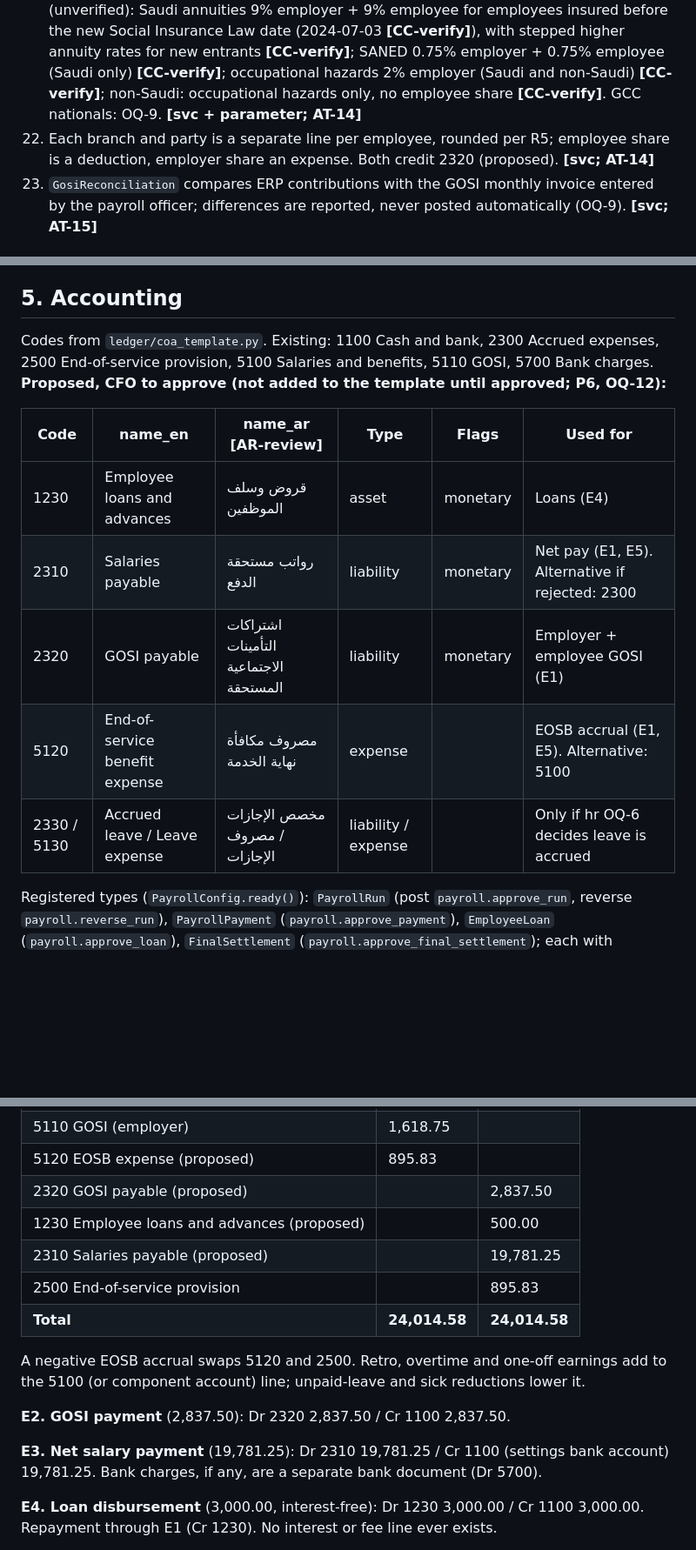
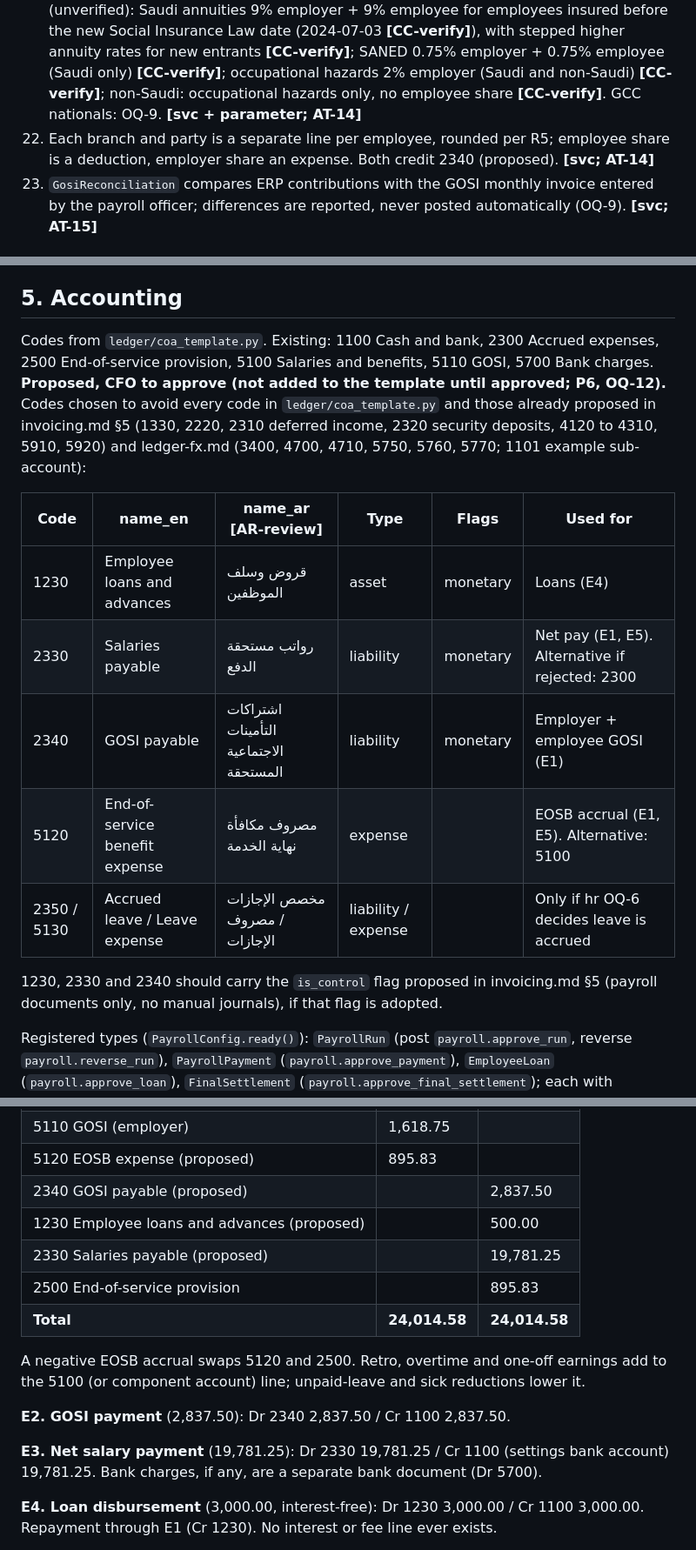
Before and after one commit to bmszamil/almiras-erp, a Markdown page: docs/specs/payroll.md, 3 parts joined by grey strips. Shown at 87% size. Rendered like a GitHub page; blank space fills up the shorter version.

Commit message:
Renumber proposed payroll accounts to avoid clashes
Invoicing already proposes 2310 and 2320; payroll now uses free codes
2330, 2340 and 2350.

Co-Authored-By: Claude Opus 5.5 <noreply@anthropic.com>
Claude-Session: https://claude.ai/code/session_01MVy7Y2kCiQ1NrNgFBo2Zhn

```diff
--- a/docs/specs/payroll.md
+++ b/docs/specs/payroll.md
@@ -125,7 +125,7 @@ Enforcement: **svc** = `payroll/services.py`; **M** = model; **DB** = constraint
 ### GOSI (all figures **[CC-verify]**)
 20. Contribution wage = Σ components with `counts_for_gosi` (basic + housing **[CC-verify]**; housing deemed at 25% of basic when not paid in cash **[CC-verify]**), as registered at the start of the month **[CC-verify]**, bounded by floor SAR 1,500 and cap SAR 45,000 per month **[CC-verify]**. **[svc; AT-14]**
 21. Rates from parameter `gosi.rates` by nationality class, cohort and branch. Seed (unverified): Saudi annuities 9% employer + 9% employee for employees insured before the new Social Insurance Law date (2024-07-03 **[CC-verify]**), with stepped higher annuity rates for new entrants **[CC-verify]**; SANED 0.75% employer + 0.75% employee (Saudi only) **[CC-verify]**; occupational hazards 2% employer (Saudi and non-Saudi) **[CC-verify]**; non-Saudi: occupational hazards only, no employee share **[CC-verify]**. GCC nationals: OQ-9. **[svc + parameter; AT-14]**
-22. Each branch and party is a separate line per employee, rounded per R5; employee share is a deduction, employer share an expense. Both credit 2320 (proposed). **[svc; AT-14]**
+22. Each branch and party is a separate line per employee, rounded per R5; employee share is a deduction, employer share an expense. Both credit 2340 (proposed). **[svc; AT-14]**
 23. `GosiReconciliation` compares ERP contributions with the GOSI monthly invoice entered by the payroll officer; differences are reported, never posted automatically (OQ-9). **[svc; AT-15]**
 
 ### EOSB provision (account 2500)
@@ -159,15 +159,17 @@ Enforcement: **svc** = `payroll/services.py`; **M** = model; **DB** = constraint
 
 ## 5. Accounting
 
-Codes from `ledger/coa_template.py`. Existing: 1100 Cash and bank, 2300 Accrued expenses, 2500 End-of-service provision, 5100 Salaries and benefits, 5110 GOSI, 5700 Bank charges. **Proposed, CFO to approve (not added to the template until approved; P6, OQ-12):**
+Codes from `ledger/coa_template.py`. Existing: 1100 Cash and bank, 2300 Accrued expenses, 2500 End-of-service provision, 5100 Salaries and benefits, 5110 GOSI, 5700 Bank charges. **Proposed, CFO to approve (not added to the template until approved; P6, OQ-12).** Codes chosen to avoid every code in `ledger/coa_template.py` and those already proposed in invoicing.md §5 (1330, 2220, 2310 deferred income, 2320 security deposits, 4120 to 4310, 5910, 5920) and ledger-fx.md (3400, 4700, 4710, 5750, 5760, 5770; 1101 example sub-account):
 
 | Code | name_en | name_ar [AR-review] | Type | Flags | Used for |
 |---|---|---|---|---|---|
 | 1230 | Employee loans and advances | قروض وسلف الموظفين | asset | monetary | Loans (E4) |
-| 2310 | Salaries payable | رواتب مستحقة الدفع | liability | monetary | Net pay (E1, E5). Alternative if rejected: 2300 |
-| 2320 | GOSI payable | اشتراكات التأمينات الاجتماعية المستحقة | liability | monetary | Employer + employee GOSI (E1) |
+| 2330 | Salaries payable | رواتب مستحقة الدفع | liability | monetary | Net pay (E1, E5). Alternative if rejected: 2300 |
+| 2340 | GOSI payable | اشتراكات التأمينات الاجتماعية المستحقة | liability | monetary | Employer + employee GOSI (E1) |
 | 5120 | End-of-service benefit expense | مصروف مكافأة نهاية الخدمة | expense | | EOSB accrual (E1, E5). Alternative: 5100 |
-| 2330 / 5130 | Accrued leave / Leave expense | مخصص الإجازات / مصروف الإجازات | liability / expense | | Only if hr OQ-6 decides leave is accrued |
+| 2350 / 5130 | Accrued leave / Leave expense | مخصص الإجازات / مصروف الإجازات | liability / expense | | Only if hr OQ-6 decides leave is accrued |
+
+1230, 2330 and 2340 should carry the `is_control` flag proposed in invoicing.md §5 (payroll documents only, no manual journals), if that flag is adopted.
 
 Registered types (`PayrollConfig.ready()`): `PayrollRun` (post `payroll.approve_run`, reverse `payroll.reverse_run`), `PayrollPayment` (`payroll.approve_payment`), `EmployeeLoan` (`payroll.approve_loan`), `FinalSettlement` (`payroll.approve_final_settlement`); each with `build_lines`, `creator_field="created_by"`, and `pending_documents` for submitted runs. Figures below use the **unverified** seed GOSI rates and EOSB table **[CC-verify]**; amounts change when parameters are verified.
 
@@ -178,17 +180,17 @@ Registered types (`PayrollConfig.ready()`): `PayrollRun` (post `payroll.approve_
 | 5100 Salaries and benefits | 21,500.00 | |
 | 5110 GOSI (employer) | 1,618.75 | |
 | 5120 EOSB expense (proposed) | 895.83 | |
-| 2320 GOSI payable (proposed) | | 2,837.50 |
+| 2340 GOSI payable (proposed) | | 2,837.50 |
 | 1230 Employee loans and advances (proposed) | | 500.00 |
-| 2310 Salaries payable (proposed) | | 19,781.25 |
+| 2330 Salaries payable (proposed) | | 19,781.25 |
 | 2500 End-of-service provision | | 895.83 |
 | **Total** | **24,014.58** | **24,014.58** |
 
 A negative EOSB accrual swaps 5120 and 2500. Retro, overtime and one-off earnings add to the 5100 (or component account) line; unpaid-leave and sick reductions lower it.
 
-**E2. GOSI payment** (2,837.50): Dr 2320 2,837.50 / Cr 1100 2,837.50.
+**E2. GOSI payment** (2,837.50): Dr 2340 2,837.50 / Cr 1100 2,837.50.
 
-**E3. Net salary payment** (19,781.25): Dr 2310 19,781.25 / Cr 1100 (settings bank account) 19,781.25. Bank charges, if any, are a separate bank document (Dr 5700).
+**E3. Net salary payment** (19,781.25): Dr 2330 19,781.25 / Cr 1100 (settings bank account) 19,781.25. Bank charges, if any, are a separate bank document (Dr 5700).
 
 **E4. Loan disbursement** (3,000.00, interest-free): Dr 1230 3,000.00 / Cr 1100 3,000.00. Repayment through E1 (Cr 1230). No interest or fee line ever exists.
 
```
Also changed, not shown: other parts of docs/specs/payroll.md (+4 -4 lines).
